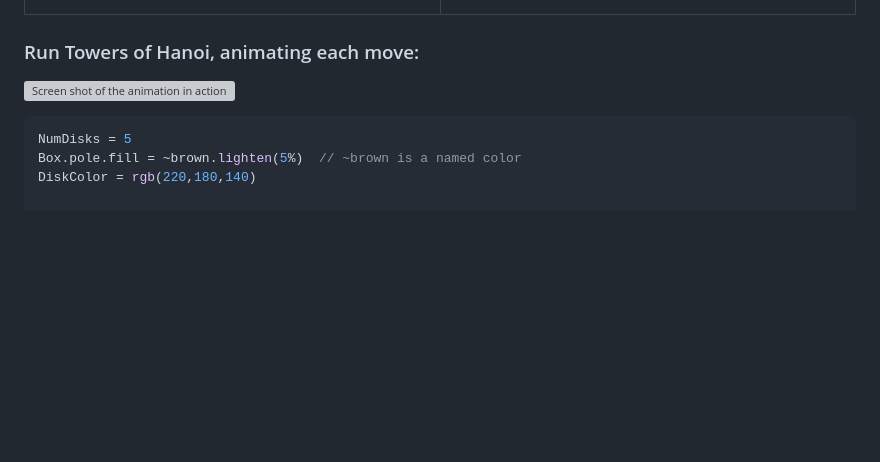
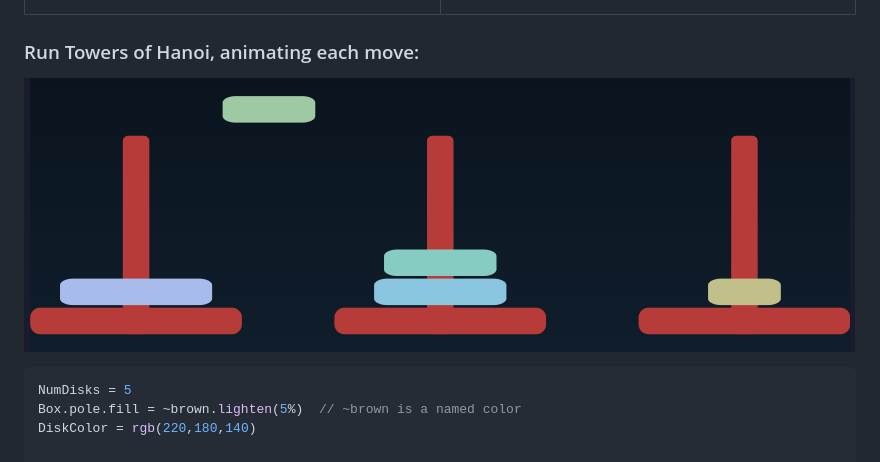
Before and after one commit to pragdave-devo/picjs, a Markdown page: README.md, the part around the change. Drawn GitHub-style; blank space fills up the shorter version; grey boxes are pictures that could not be loaded.

Commit message:
different image file type

```diff
--- a/README.md
+++ b/README.md
@@ -36,7 +36,7 @@ petals.times(n => {
 
 ### Run Towers of Hanoi, animating each move:
 
-![Screen shot of the animation in action](./gh-assets/hanoi1.webp)
+![Screen shot of the animation in action](./gh-assets/hanoi1.png)
 
 ~~~ js
 NumDisks = 5
```
